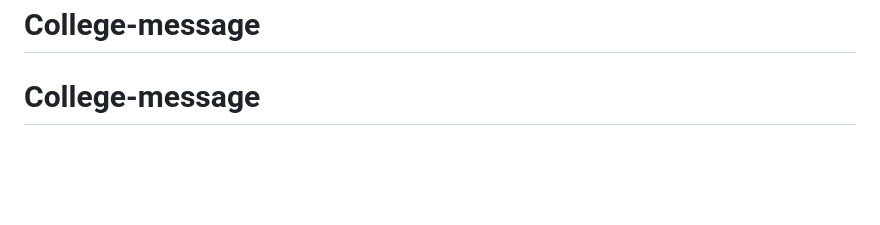
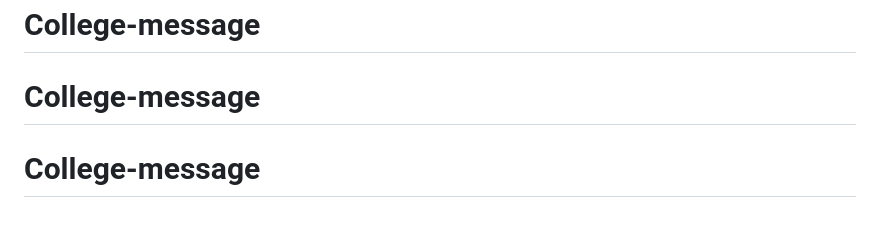
Before and after one commit to Hsv1357/College-message, a Markdown page: README.md, the part around the change. GitHub-like rendering; blank space fills up the shorter version.

```diff
--- a/README.md
+++ b/README.md
@@ -285,3 +285,4 @@ CampusConnect Phase 1 is designed with a clean modular blueprint architecture to
 # College-message
 # College-message
 # College-message
+# College-message
```
